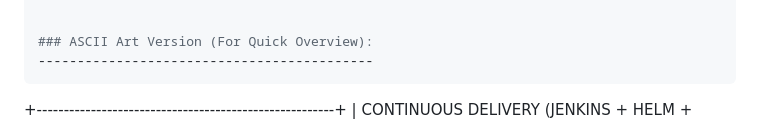
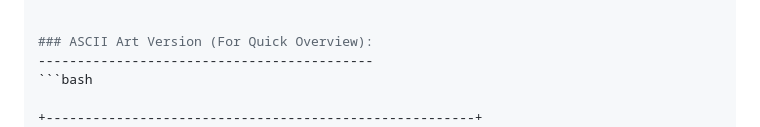
Before and after one commit to venky2350/Springboot-cicd-on-k8s, a Markdown page: README.md, the part around the change. Rendered like a GitHub page.

Commit message:
Complete Stage1

````diff
--- a/README.md
+++ b/README.md
@@ -87,7 +87,7 @@ Springboot-cicd-on-k8s
 
 ### ASCII Art Version (For Quick Overview):
 -------------------------------------------
-```
+```bash
 
 +-------------------------------------------------------+
 |       CONTINUOUS DELIVERY (JENKINS + HELM + ARGOCD)   |
````
